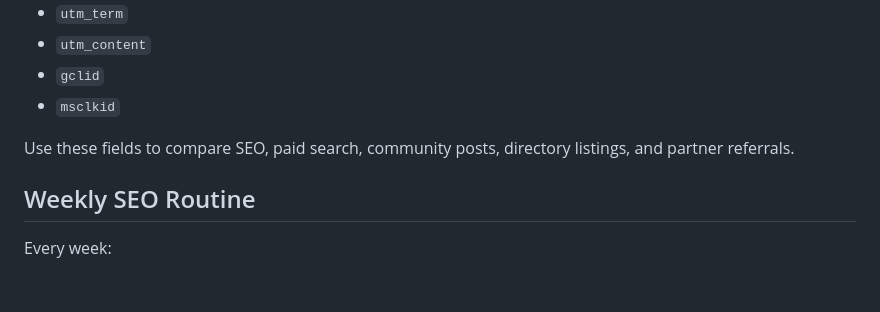
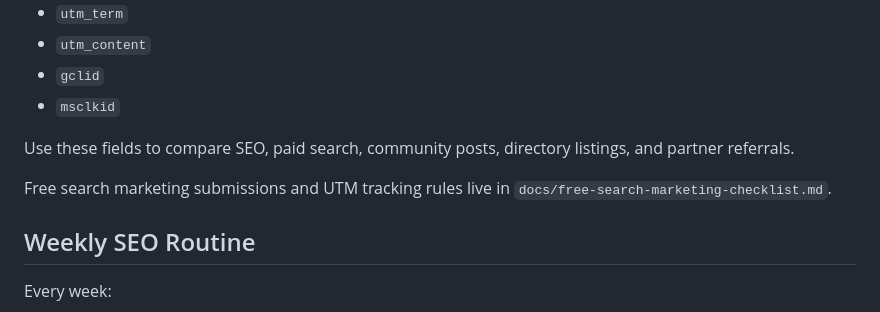
Before and after one commit to kevinliujunyang/serviio-website, a Markdown page: docs/seo-deploy-and-lead-runbook.md, the part around the change. GitHub-like rendering; blank space fills up the shorter version.

```diff
--- a/docs/seo-deploy-and-lead-runbook.md
+++ b/docs/seo-deploy-and-lead-runbook.md
@@ -156,6 +156,8 @@ Every Formspree form loads `/assets/js/form-attribution.js`, which appends:
 
 Use these fields to compare SEO, paid search, community posts, directory listings, and partner referrals.
 
+Free search marketing submissions and UTM tracking rules live in `docs/free-search-marketing-checklist.md`.
+
 ## Weekly SEO Routine
 
 Every week:
```
Also changed, not shown: docs/free-search-marketing-checklist.md (added, +130 -0 lines), docs/seo-authority-playbook.md (+4 -0 lines).
